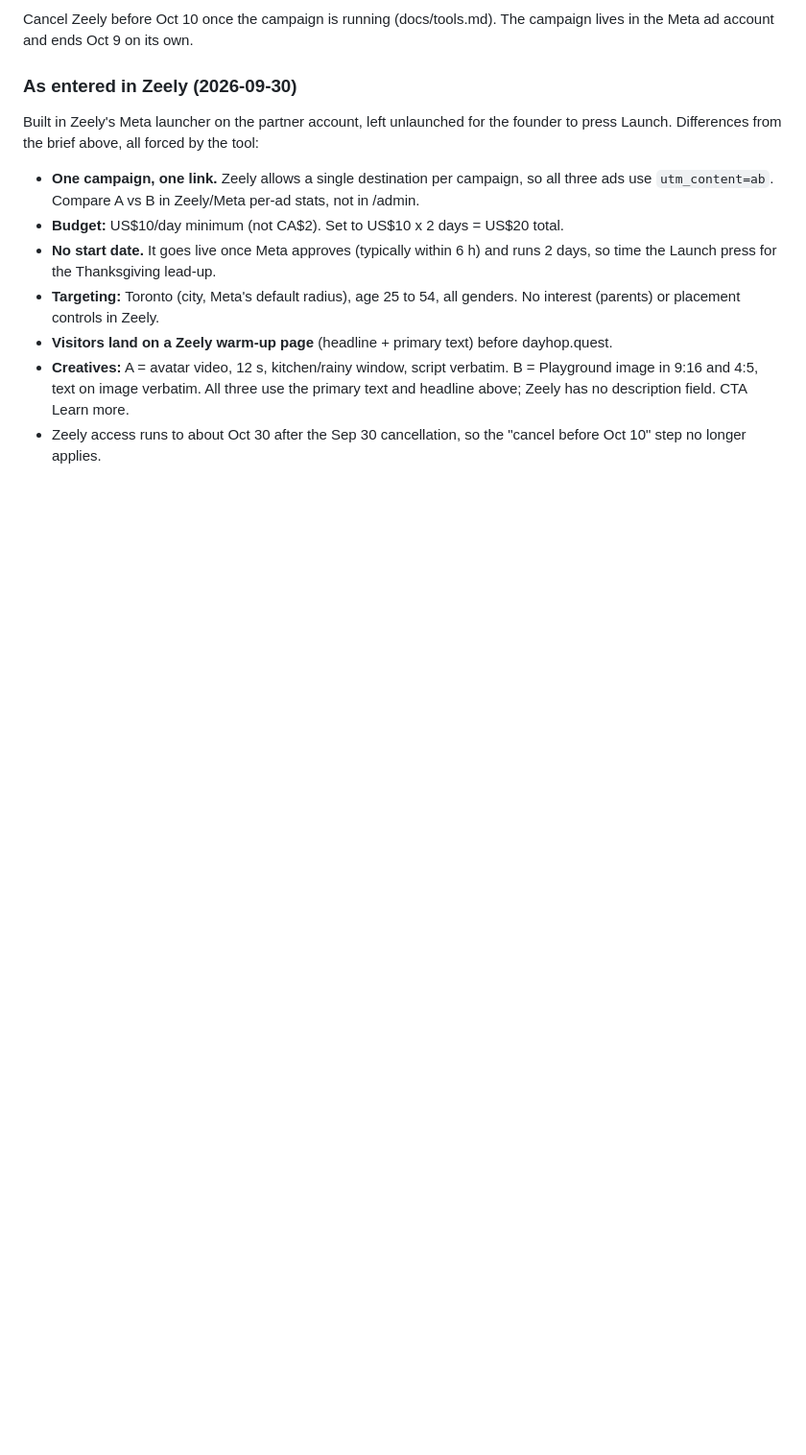
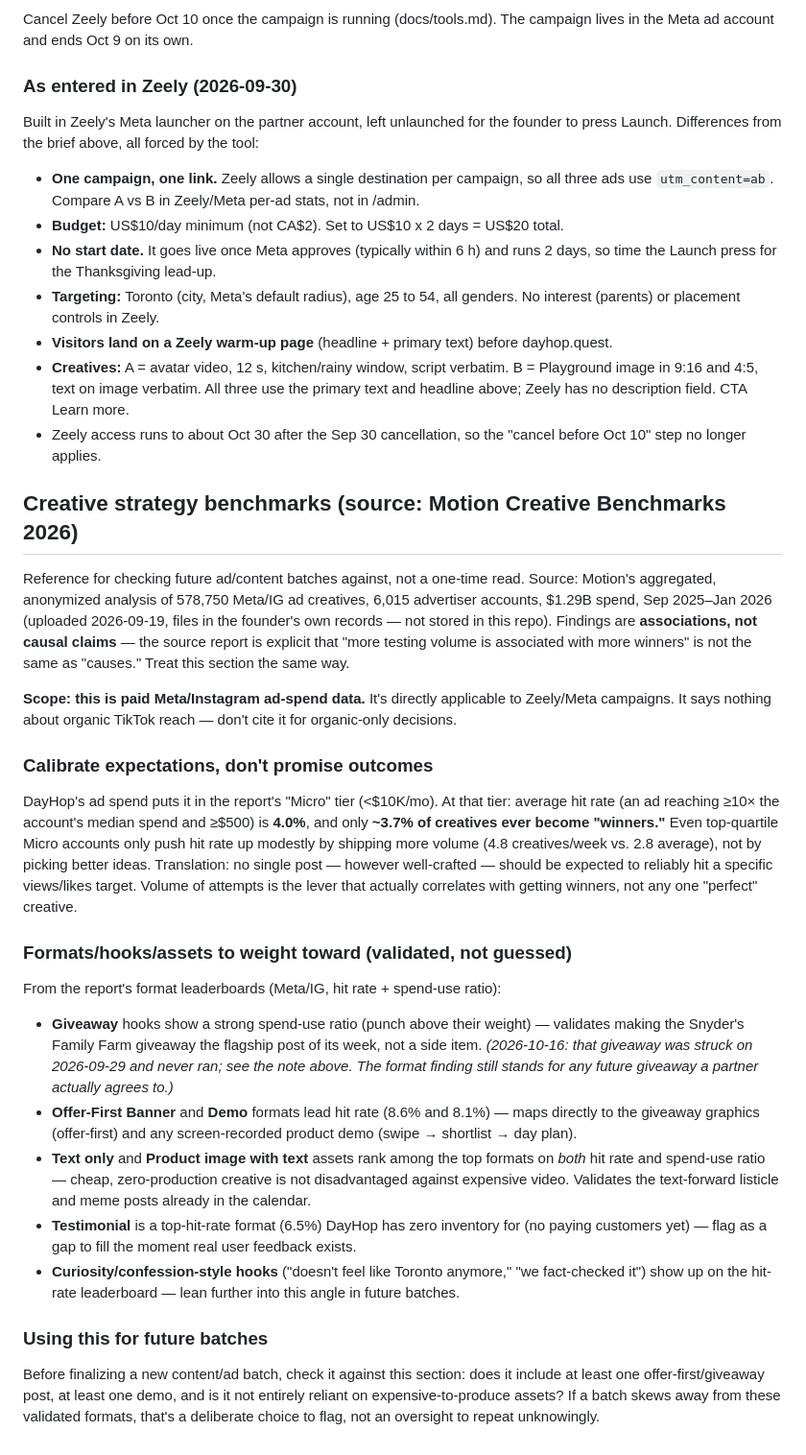
Before and after one commit to mugendiz/dayhop-v2, a Markdown page: docs/ads.md, the part around the change. Shown at 96% size. Rendered like a GitHub page; blank space fills up the shorter version.

Commit message:
ads: add Motion Creative Benchmarks 2026 as standing strategy reference (#4)
Founder shared Motion's aggregated Meta/IG ad-creative benchmarks report
(578,750 creatives, 6,015 advertisers, \$1.29B spend, Sep 2025-Jan 2026).
Adds a section to docs/ads.md distilling what's actually applicable to
DayHop: calibrated hit-rate expectations for the Micro spend tier (~4%),
and which formats/hooks/assets the data validates (giveaway hooks,
offer-first banners, demos, text-forward creative) versus a gap (no
testimonial inventory yet). Framed as associations per the source
report's own guidance, not causal claims, and scoped explicitly to paid
Meta/IG spend rather than organic TikTok reach.

Meant as a standing checklist for future content/ad batches, not a
one-time read.


Claude-Session: https://claude.ai/code/session_011yRpVR9MEyek91j9bJed4s

Co-authored-by: Claude <noreply@anthropic.com>

```diff
--- a/docs/ads.md
+++ b/docs/ads.md
@@ -246,3 +246,61 @@ founder to press Launch. Differences from the brief above, all forced by the too
   the primary text and headline above; Zeely has no description field. CTA Learn more.
 - Zeely access runs to about Oct 30 after the Sep 30 cancellation, so the
   "cancel before Oct 10" step no longer applies.
+
+## Creative strategy benchmarks (source: Motion Creative Benchmarks 2026)
+
+Reference for checking future ad/content batches against, not a one-time
+read. Source: Motion's aggregated, anonymized analysis of 578,750 Meta/IG
+ad creatives, 6,015 advertiser accounts, $1.29B spend, Sep 2025–Jan 2026
+(uploaded 2026-09-19, files in the founder's own records — not stored in
+this repo). Findings are **associations, not causal claims** — the source
+report is explicit that "more testing volume is associated with more
+winners" is not the same as "causes." Treat this section the same way.
+
+**Scope: this is paid Meta/Instagram ad-spend data.** It's directly
+applicable to Zeely/Meta campaigns. It says nothing about organic TikTok
+reach — don't cite it for organic-only decisions.
+
+### Calibrate expectations, don't promise outcomes
+
+DayHop's ad spend puts it in the report's "Micro" tier (<$10K/mo). At that
+tier: average hit rate (an ad reaching ≥10× the account's median spend and
+≥$500) is **4.0%**, and only **~3.7% of creatives ever become "winners."**
+Even top-quartile Micro accounts only push hit rate up modestly by shipping
+more volume (4.8 creatives/week vs. 2.8 average), not by picking better
+ideas. Translation: no single post — however well-crafted — should be
+expected to reliably hit a specific views/likes target. Volume of
+attempts is the lever that actually correlates with getting winners, not
+any one "perfect" creative.
+
+### Formats/hooks/assets to weight toward (validated, not guessed)
+
+From the report's format leaderboards (Meta/IG, hit rate + spend-use ratio):
+
+- **Giveaway** hooks show a strong spend-use ratio (punch above their
+  weight) — validates making the Snyder's Family Farm giveaway the
+  flagship post of its week, not a side item.
+  *(2026-10-16: that giveaway was struck on 2026-09-29 and never ran; see
+  the note above. The format finding still stands for any future giveaway
+  a partner actually agrees to.)*
+- **Offer-First Banner** and **Demo** formats lead hit rate (8.6% and
+  8.1%) — maps directly to the giveaway graphics (offer-first) and any
+  screen-recorded product demo (swipe → shortlist → day plan).
+- **Text only** and **Product image with text** assets rank among the top
+  formats on *both* hit rate and spend-use ratio — cheap, zero-production
+  creative is not disadvantaged against expensive video. Validates the
+  text-forward listicle and meme posts already in the calendar.
+- **Testimonial** is a top-hit-rate format (6.5%) DayHop has zero
+  inventory for (no paying customers yet) — flag as a gap to fill the
+  moment real user feedback exists.
+- **Curiosity/confession-style hooks** ("doesn't feel like Toronto
+  anymore," "we fact-checked it") show up on the hit-rate leaderboard —
+  lean further into this angle in future batches.
+
+### Using this for future batches
+
+Before finalizing a new content/ad batch, check it against this section:
+does it include at least one offer-first/giveaway post, at least one
+demo, and is it not entirely reliant on expensive-to-produce assets? If a
+batch skews away from these validated formats, that's a deliberate choice
+to flag, not an oversight to repeat unknowingly.
```
